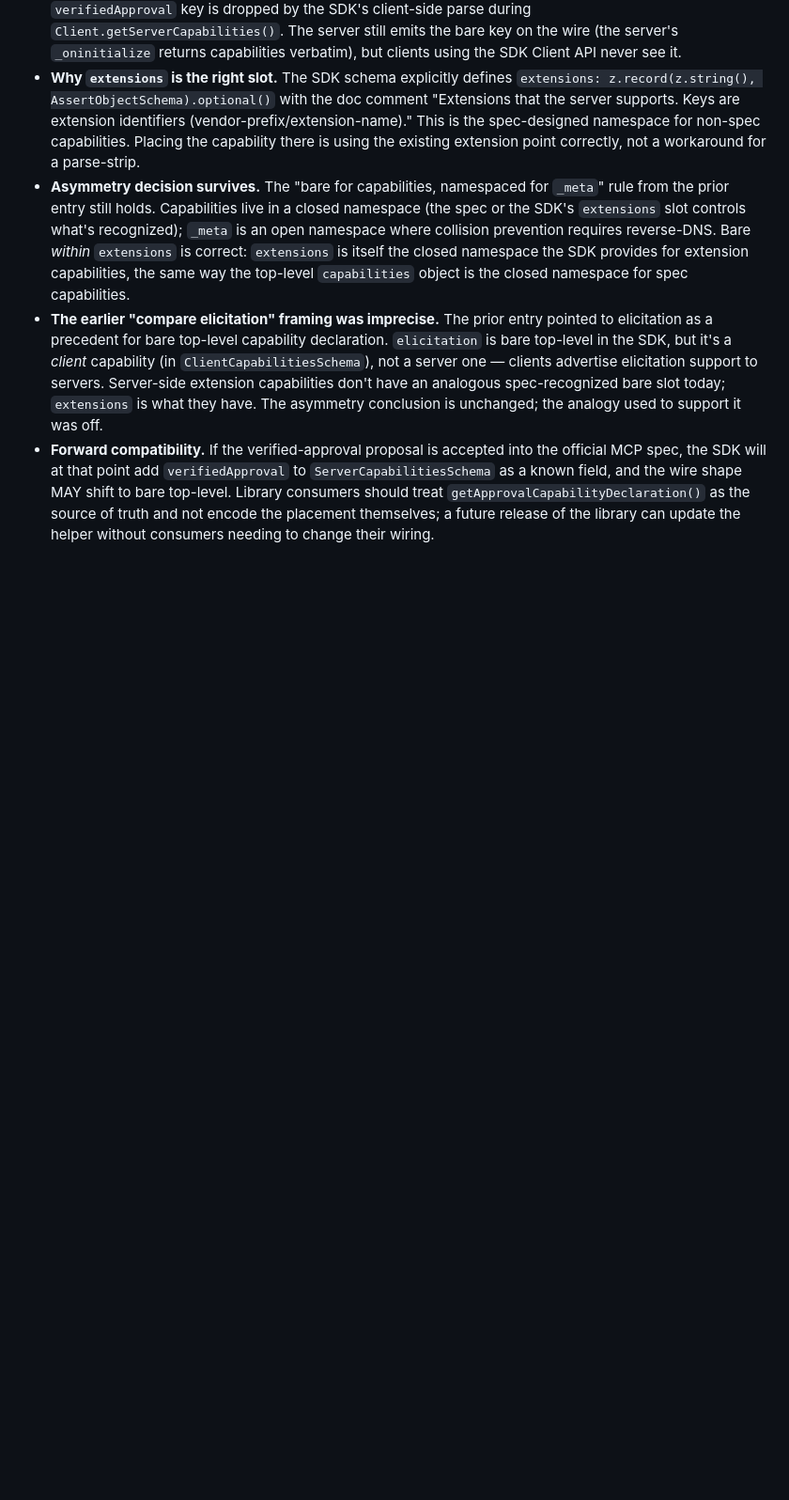
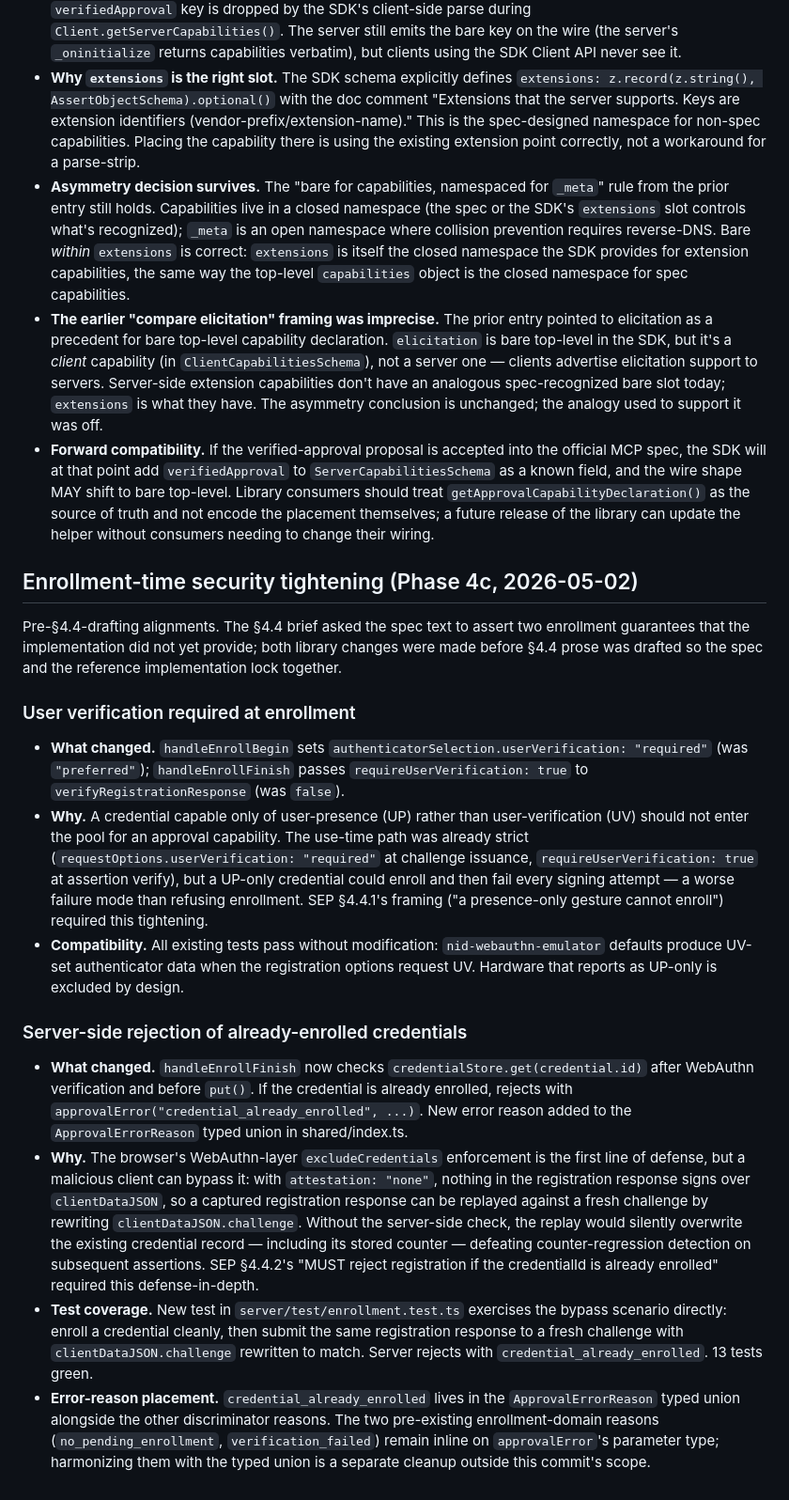
Before and after one commit to pinialt/mcp-verified-approval, a Markdown page: docs/DECISIONS.md, the part around the change. Shown at 94% size. Rendered like a GitHub page; blank space fills up the shorter version.

Commit message:
decisions: enrollment-time security tightening (UV required, re-enrollment rejection)

```diff
--- a/docs/DECISIONS.md
+++ b/docs/DECISIONS.md
@@ -123,3 +123,20 @@ wireChallenge   = base64url( nonceBytes || actionHashBytes )
 - **Asymmetry decision survives.** The "bare for capabilities, namespaced for `_meta`" rule from the prior entry still holds. Capabilities live in a closed namespace (the spec or the SDK's `extensions` slot controls what's recognized); `_meta` is an open namespace where collision prevention requires reverse-DNS. Bare *within* `extensions` is correct: `extensions` is itself the closed namespace the SDK provides for extension capabilities, the same way the top-level `capabilities` object is the closed namespace for spec capabilities.
 - **The earlier "compare elicitation" framing was imprecise.** The prior entry pointed to elicitation as a precedent for bare top-level capability declaration. `elicitation` is bare top-level in the SDK, but it's a *client* capability (in `ClientCapabilitiesSchema`), not a server one — clients advertise elicitation support to servers. Server-side extension capabilities don't have an analogous spec-recognized bare slot today; `extensions` is what they have. The asymmetry conclusion is unchanged; the analogy used to support it was off.
 - **Forward compatibility.** If the verified-approval proposal is accepted into the official MCP spec, the SDK will at that point add `verifiedApproval` to `ServerCapabilitiesSchema` as a known field, and the wire shape MAY shift to bare top-level. Library consumers should treat `getApprovalCapabilityDeclaration()` as the source of truth and not encode the placement themselves; a future release of the library can update the helper without consumers needing to change their wiring.
+
+## Enrollment-time security tightening (Phase 4c, 2026-05-02)
+
+Pre-§4.4-drafting alignments. The §4.4 brief asked the spec text to assert two enrollment guarantees that the implementation did not yet provide; both library changes were made before §4.4 prose was drafted so the spec and the reference implementation lock together.
+
+### User verification required at enrollment
+
+- **What changed.** `handleEnrollBegin` sets `authenticatorSelection.userVerification: "required"` (was `"preferred"`); `handleEnrollFinish` passes `requireUserVerification: true` to `verifyRegistrationResponse` (was `false`).
+- **Why.** A credential capable only of user-presence (UP) rather than user-verification (UV) should not enter the pool for an approval capability. The use-time path was already strict (`requestOptions.userVerification: "required"` at challenge issuance, `requireUserVerification: true` at assertion verify), but a UP-only credential could enroll and then fail every signing attempt — a worse failure mode than refusing enrollment. SEP §4.4.1's framing ("a presence-only gesture cannot enroll") required this tightening.
+- **Compatibility.** All existing tests pass without modification: `nid-webauthn-emulator` defaults produce UV-set authenticator data when the registration options request UV. Hardware that reports as UP-only is excluded by design.
+
+### Server-side rejection of already-enrolled credentials
+
+- **What changed.** `handleEnrollFinish` now checks `credentialStore.get(credential.id)` after WebAuthn verification and before `put()`. If the credential is already enrolled, rejects with `approvalError("credential_already_enrolled", ...)`. New error reason added to the `ApprovalErrorReason` typed union in shared/index.ts.
+- **Why.** The browser's WebAuthn-layer `excludeCredentials` enforcement is the first line of defense, but a malicious client can bypass it: with `attestation: "none"`, nothing in the registration response signs over `clientDataJSON`, so a captured registration response can be replayed against a fresh challenge by rewriting `clientDataJSON.challenge`. Without the server-side check, the replay would silently overwrite the existing credential record — including its stored counter — defeating counter-regression detection on subsequent assertions. SEP §4.4.2's "MUST reject registration if the credentialId is already enrolled" required this defense-in-depth.
+- **Test coverage.** New test in `server/test/enrollment.test.ts` exercises the bypass scenario directly: enroll a credential cleanly, then submit the same registration response to a fresh challenge with `clientDataJSON.challenge` rewritten to match. Server rejects with `credential_already_enrolled`. 13 tests green.
+- **Error-reason placement.** `credential_already_enrolled` lives in the `ApprovalErrorReason` typed union alongside the other discriminator reasons. The two pre-existing enrollment-domain reasons (`no_pending_enrollment`, `verification_failed`) remain inline on `approvalError`'s parameter type; harmonizing them with the typed union is a separate cleanup outside this commit's scope.
```
